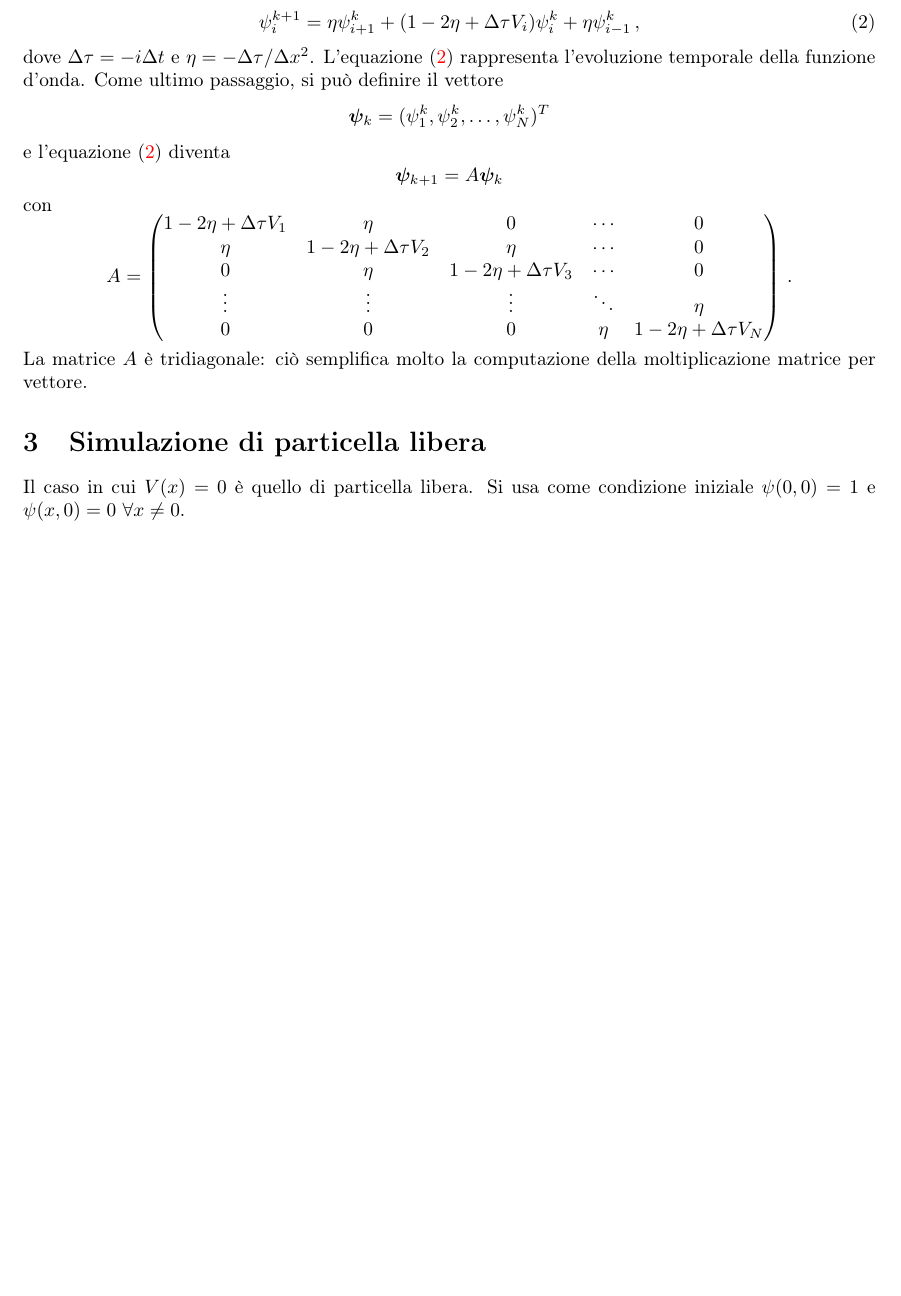
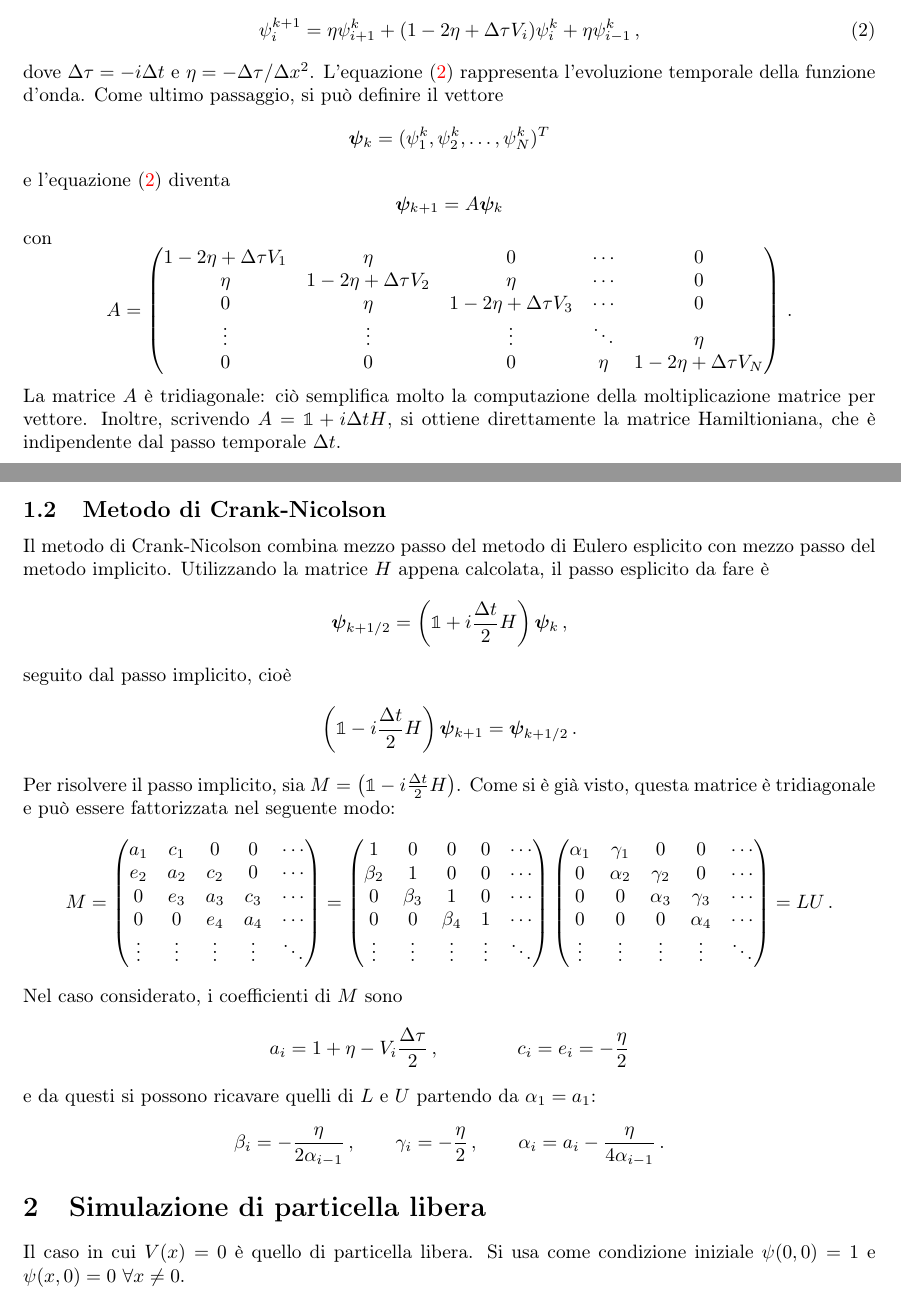
Before and after one commit to giorgiomi/schroedinger-1D, a LaTeX document (report/main.tex, which reads report/packages.tex): part of page 2 of 2 before the commit and two parts of pages 2 and 3 of 3 after it, the two joined at a grey line, cut so that both start at the same text, the shorter picture padded with empty space. Compiled offline with LaTeX, dvips and Ghostscript.

Commit message:
improve tridiag calculation, update report

```diff
--- a/report/main.tex
+++ b/report/main.tex
@@ -59,7 +59,56 @@ con
     0 & 0 & 0 & \eta & 1-2\eta + \Delta\tau V_N
     \end{pmatrix}\, .
 \end{equation*}
-La matrice $A$ è tridiagonale: ciò semplifica molto la computazione della moltiplicazione matrice per vettore.
+La matrice $A$ è tridiagonale: ciò semplifica molto la computazione della moltiplicazione matrice per vettore. Inoltre, scrivendo $A = \mathbb{1} + i\Delta t H$, si ottiene direttamente la matrice Hamiltioniana, che è indipendente dal passo temporale $\Delta t$.
+
+\subsection{Metodo di Crank-Nicolson}
+Il metodo di Crank-Nicolson combina mezzo passo del metodo di Eulero esplicito con mezzo passo del metodo implicito. Utilizzando la matrice $H$ appena calcolata, il passo esplicito da fare è
+\begin{equation*}
+    \bm{\psi}_{k+1/2} = \left(\mathbb{1} + i\frac{\Delta t}{2} H\right)\bm{\psi}_k\, ,
+\end{equation*}
+seguito dal passo implicito, cioè
+\begin{equation*}
+    \left(\mathbb{1} - i\frac{\Delta t}{2} H\right)\bm{\psi}_{k+1} = \bm{\psi}_{k+1/2}\, .
+\end{equation*}
+Per risolvere il passo implicito, sia $M = \left(\mathbb{1} - i\frac{\Delta t}{2} H\right)$. Come si è già visto, questa matrice è tridiagonale e può essere fattorizzata nel seguente modo:
+\begin{equation*}
+    M =
+    \begin{pmatrix}
+        a_1 & c_1 & 0 & 0 & \cdots \\
+        e_2 & a_2 & c_2 & 0 & \cdots \\
+        0 & e_3 & a_3 & c_3 & \cdots \\
+        0 & 0 & e_4 & a_4 & \cdots \\
+        \vdots & \vdots & \vdots & \vdots & \ddots
+    \end{pmatrix} =
+    \begin{pmatrix}
+        1 & 0 & 0 & 0 & \cdots \\
+        \beta_2 & 1 & 0 & 0 & \cdots \\
+        0 & \beta_3 & 1 & 0 & \cdots \\
+        0 & 0 & \beta_4 & 1 & \cdots \\
+        \vdots & \vdots & \vdots & \vdots & \ddots
+    \end{pmatrix}
+    \begin{pmatrix}
+        \alpha_1 & \gamma_1 & 0 & 0 & \cdots \\
+        0 & \alpha_2 & \gamma_2 & 0 & \cdots \\
+        0 & 0 & \alpha_3 & \gamma_3 & \cdots \\
+        0 & 0 & 0 & \alpha_4 & \cdots \\
+        \vdots & \vdots & \vdots & \vdots & \ddots
+    \end{pmatrix}
+    = LU\, .
+\end{equation*}
+Nel caso considerato, i coefficienti di $M$ sono
+\begin{equation*}
+    a_i = 1 + \eta - V_i \frac{\Delta\tau}{2}\, , \qquad\qquad
+    c_i = e_i = -\frac{\eta}{2}
+\end{equation*}
+e da questi si possono ricavare quelli di $L$ e $U$ partendo da $\alpha_1 = a_1$:
+\begin{equation*}
+    \beta_i = -\frac{\eta}{2\alpha_{i-1}}\, ,
+    \qquad
+    \gamma_i = -\frac{\eta}{2}\, ,
+    \qquad
+    \alpha_i = a_i - \frac{\eta}{4\alpha_{i-1}}\, .
+\end{equation*}
 
 \section{Simulazione di particella libera}
 Il caso in cui $V(x) = 0$ è quello di particella libera. Si usa come condizione iniziale $\psi(0,0) = 1$ e $\psi(x,0) = 0\ \forall x \neq 0$.
--- a/report/packages.tex
+++ b/report/packages.tex
@@ -25,6 +25,7 @@
 \usepackage{pgfplots}
 \usepackage{comment}
 \usepackage{bm}            % special bold-math package. usge: \bm{mathsymbol}
+\usepackage{bbold}          % another bold package
 \usepackage{array}
 \usepackage{lipsum}
 \usepackage{csquotes}
```
Also changed, not shown: report/main.pdf, report/main.tex (2 more changed lines), 1 other file.
